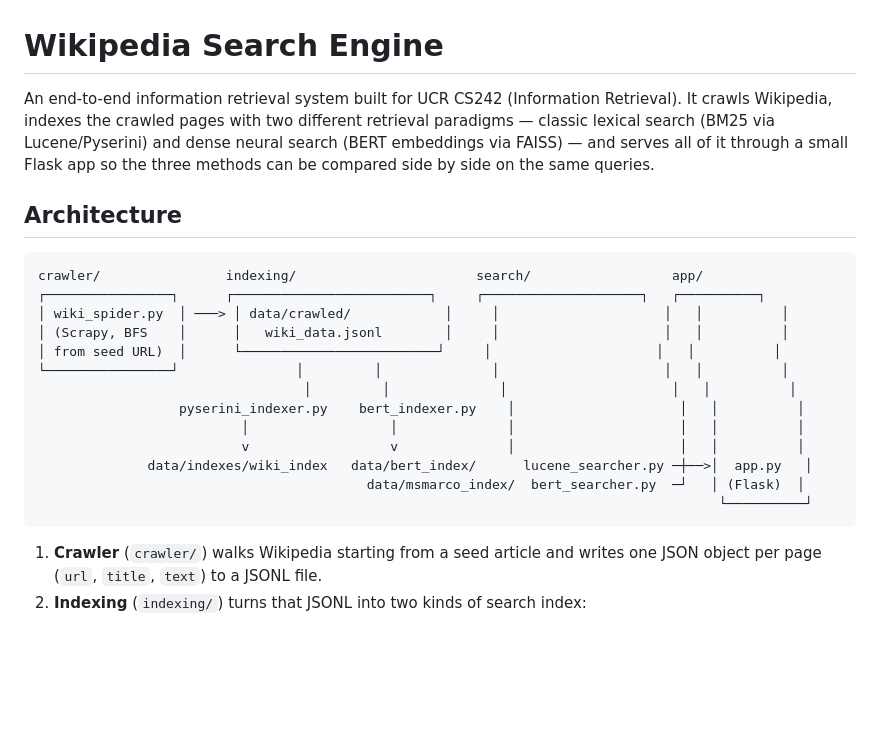
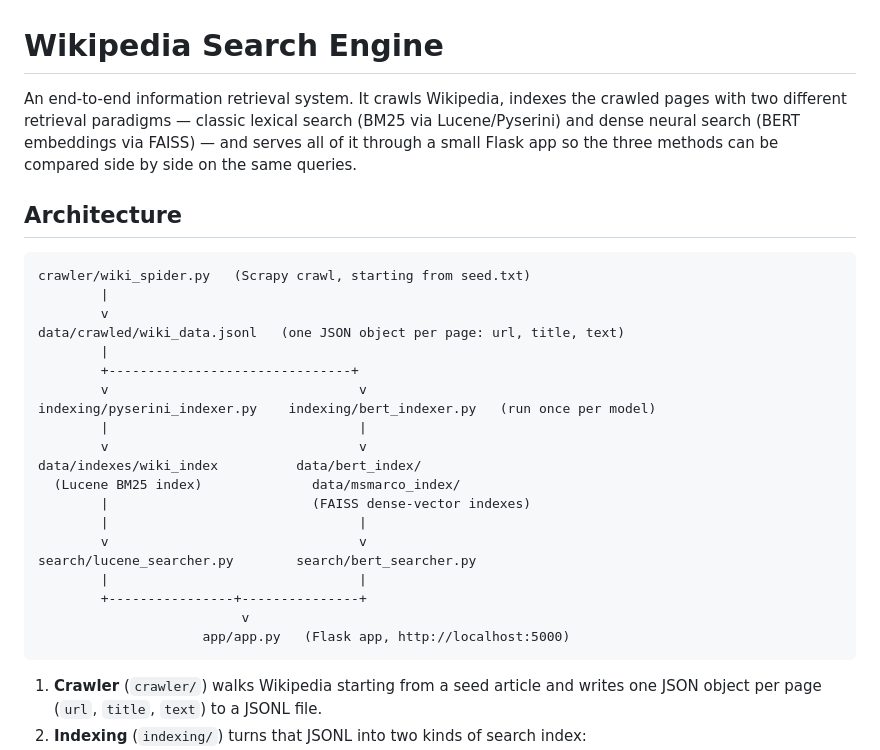
Before and after one commit to lehrfeli/wikipedia-search-engine, a Markdown page: README.md, the part around the change. Rendered like a GitHub page; blank space fills up the shorter version.

Commit message:
updating architecture visual

````diff
--- a/README.md
+++ b/README.md
@@ -1,6 +1,6 @@
 # Wikipedia Search Engine
 
-An end-to-end information retrieval system built for UCR CS242 (Information Retrieval). It crawls
+An end-to-end information retrieval system. It crawls
 Wikipedia, indexes the crawled pages with two different retrieval paradigms — classic lexical
 search (BM25 via Lucene/Pyserini) and dense neural search (BERT embeddings via FAISS) — and serves
 all of it through a small Flask app so the three methods can be compared side by side on the same
@@ -9,19 +9,26 @@ queries.
 ## Architecture
 
 ```
-crawler/                indexing/                       search/                  app/
-┌────────────────┐      ┌─────────────────────────┐     ┌────────────────────┐   ┌──────────┐
-│ wiki_spider.py  │ ───> │ data/crawled/            │     │                     │   │          │
-│ (Scrapy, BFS    │      │   wiki_data.jsonl        │     │                     │   │          │
-│ from seed URL)  │      └─────────────────────────┘     │                     │   │          │
-└────────────────┘               │         │              │                     │   │          │
-                                  │         │              │                     │   │          │
-                  pyserini_indexer.py    bert_indexer.py    │                     │   │          │
-                          │                  │              │                     │   │          │
-                          v                  v              │                     │   │          │
-              data/indexes/wiki_index   data/bert_index/      lucene_searcher.py ─┼──>│  app.py   │
-                                          data/msmarco_index/  bert_searcher.py  ─┘   │ (Flask)  │
-                                                                                       └──────────┘
+crawler/wiki_spider.py   (Scrapy crawl, starting from seed.txt)
+        |
+        v
+data/crawled/wiki_data.jsonl   (one JSON object per page: url, title, text)
+        |
+        +-------------------------------+
+        v                                v
+indexing/pyserini_indexer.py    indexing/bert_indexer.py   (run once per model)
+        |                                |
+        v                                v
+data/indexes/wiki_index          data/bert_index/
+  (Lucene BM25 index)              data/msmarco_index/
+        |                          (FAISS dense-vector indexes)
+        |                                |
+        v                                v
+search/lucene_searcher.py        search/bert_searcher.py
+        |                                |
+        +----------------+---------------+
+                          v
+                     app/app.py   (Flask app, http://localhost:5000)
 ```
 
 1. **Crawler** (`crawler/`) walks Wikipedia starting from a seed article and writes one JSON object
````
